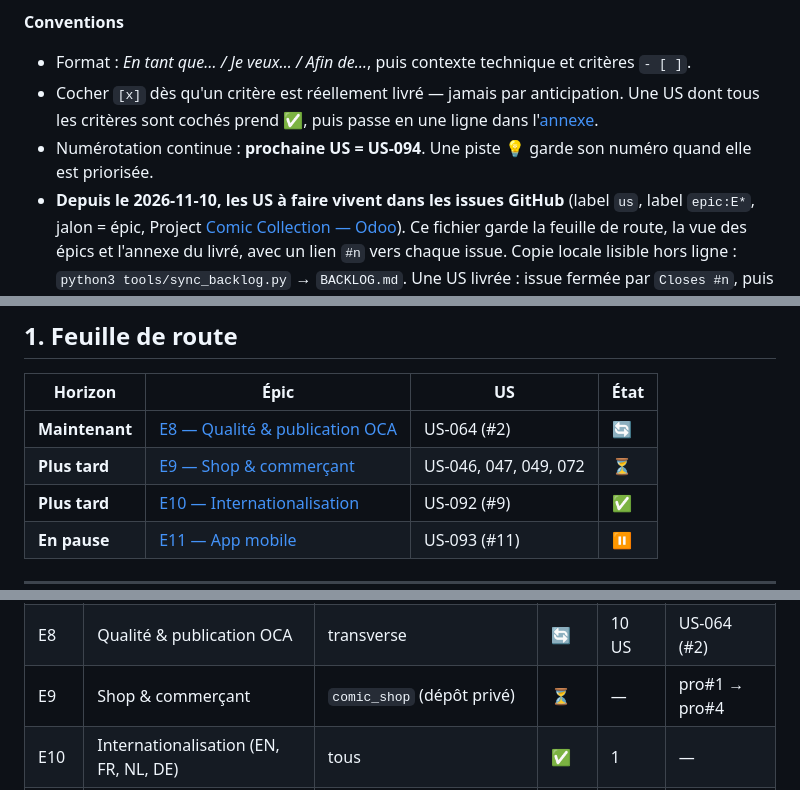
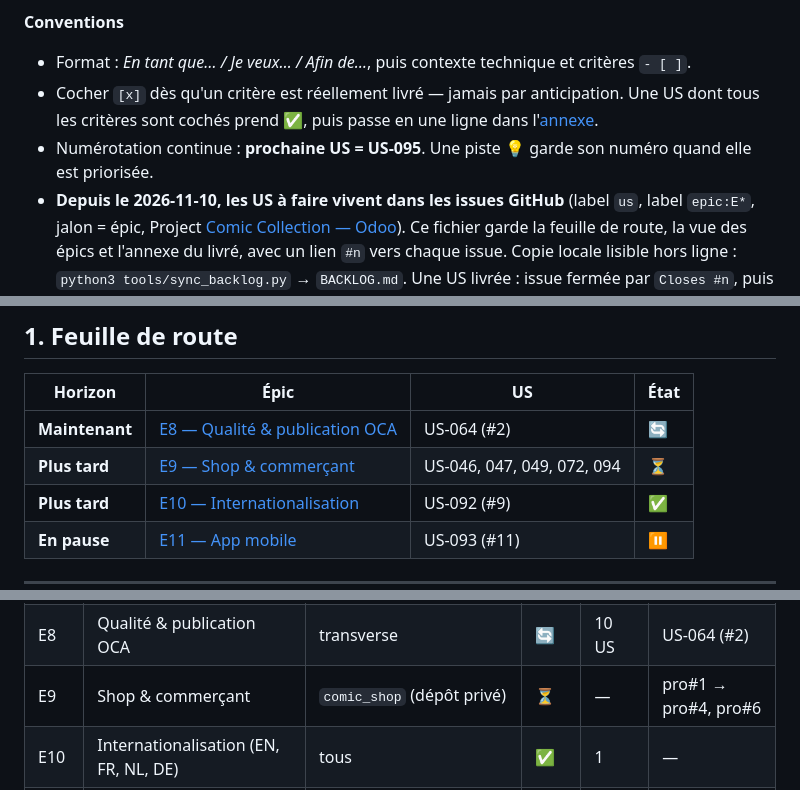
Before and after one commit to guepe/Comics-collections, a Markdown page: USER_STORIES.md, 3 parts joined by grey strips. Drawn GitHub-style.

Commit message:
USER_STORIES : US-094 (pro#6) connecteur BDL / FEL en exploration, E9
Co-Authored-By: Claude Opus 5.5 <noreply@anthropic.com>

```diff
--- a/USER_STORIES.md
+++ b/USER_STORIES.md
@@ -11,7 +11,7 @@
 - Format : *En tant que… / Je veux… / Afin de…*, puis contexte technique et critères `- [ ]`.
 - Cocher `[x]` dès qu'un critère est réellement livré — jamais par anticipation. Une US dont
   tous les critères sont cochés prend ✅, puis passe en une ligne dans l'[annexe](#4-annexe--livré).
-- Numérotation continue : **prochaine US = US-094**. Une piste 💡 garde son numéro quand elle est
+- Numérotation continue : **prochaine US = US-095**. Une piste 💡 garde son numéro quand elle est
   priorisée.
 - **Depuis le 2026-11-10, les US à faire vivent dans les issues GitHub** (label `us`, label
   `epic:E*`, jalon = épic, Project [Comic Collection — Odoo](https://github.com/users/guepe/projects/3)).
@@ -27,7 +27,7 @@
 | Horizon        | Épic                                                                      | US                          | État |
 | -------------- | ------------------------------------------------------------------------- | --------------------------- | ---- |
 | **Maintenant** | [E8 — Qualité & publication OCA](#e8--qualité--publication-oca)           | US-064 (#2)                 | 🔄   |
-| **Plus tard**  | [E9 — Shop & commerçant](#e9--shop--commerçant)                           | US-046, 047, 049, 072       | ⏳   |
+| **Plus tard**  | [E9 — Shop & commerçant](#e9--shop--commerçant)                           | US-046, 047, 049, 072, 094  | ⏳   |
 | **Plus tard**  | [E10 — Internationalisation](#e10--internationalisation)                  | US-092 (#9)                 | ✅   |
 | **En pause**   | [E11 — App mobile](#e11--app-mobile)                                      | US-093 (#11)                | ⏸   |
 
@@ -47,7 +47,7 @@ Les épics ouverts sont numérotés dans l'ordre de priorité (E5 = le plus prio
 | E6   | Séries sur le portail                | `comic_shop`                        | ✅   | 3 US   | —                         |
 | E7   | IA                                   | `comic_ai` / `comic_ai_shop`        | ✅   | 6 US   | —                         |
 | E8   | Qualité & publication OCA            | transverse                          | 🔄   | 10 US  | US-064 (#2)               |
-| E9   | Shop & commerçant                    | `comic_shop` (dépôt privé)          | ⏳   | —      | pro#1 → pro#4             |
+| E9   | Shop & commerçant                    | `comic_shop` (dépôt privé)          | ⏳   | —      | pro#1 → pro#4, pro#6      |
 | E10  | Internationalisation (EN, FR, NL, DE) | tous                               | ✅   | 1      | —                         |
 | E11  | App mobile (PWA)                     | `comic_mobile`                      | ⏸   | —      | US-093 (#11)              |
 
```
Also changed, not shown: other parts of USER_STORIES.md (+1 -0 lines).
